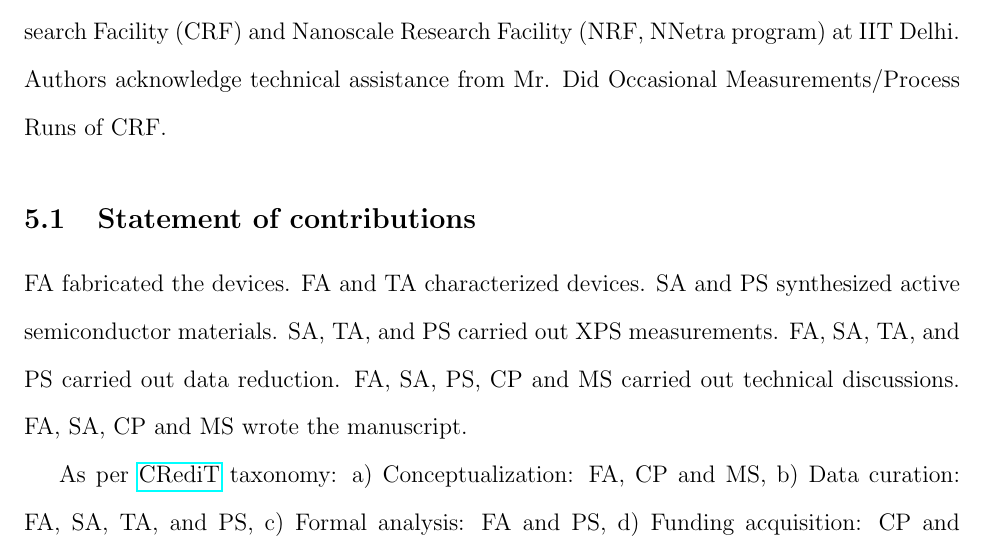
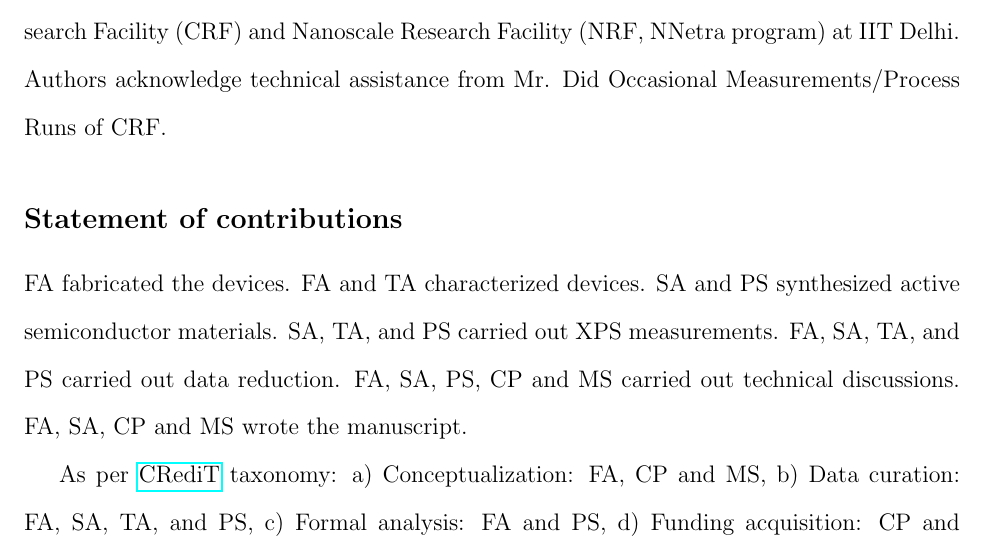
Before and after one commit to sreza93/RevTest, a LaTeX paper (IITD_Manuscript.tex): part of page 10 of 11, cut so that both start at the same text. Compiled offline with pdfLaTeX.

```diff
--- a/IITD_Manuscript.tex
+++ b/IITD_Manuscript.tex
@@ -230,7 +230,7 @@
 
 FA and TA (PhD fellowships) and PS (postdoc fellowship) acknowledge support from Ministry of Human Resource \& Development (MHRD). SA acknowledges support from University Grants Commission. CP acknowledges partial support from grant XYZ from Department of Science \& Technology. PS and MS acknowledges support from grant ABC from Department of Science \& Technology. All authors acknowledge facility access to Central Research Facility (CRF) and Nanoscale Research Facility (NRF, NNetra program) at IIT Delhi. Authors acknowledge technical assistance from Mr. Did Occasional Measurements/Process Runs of CRF.
 
-\subsection{Statement of contributions}
+\subsection*{Statement of contributions}
 
 FA fabricated the devices. FA and TA characterized devices. SA and PS synthesized active semiconductor materials. SA, TA, and PS carried out XPS measurements. FA, SA, TA, and PS carried out data reduction. FA, SA, PS, CP and MS carried out technical discussions. FA, SA, CP and MS wrote the manuscript.
 
```
Also changed, not shown: IITD_Manuscript.pdf, IITD_Manuscript.tex (2 more changed lines).
